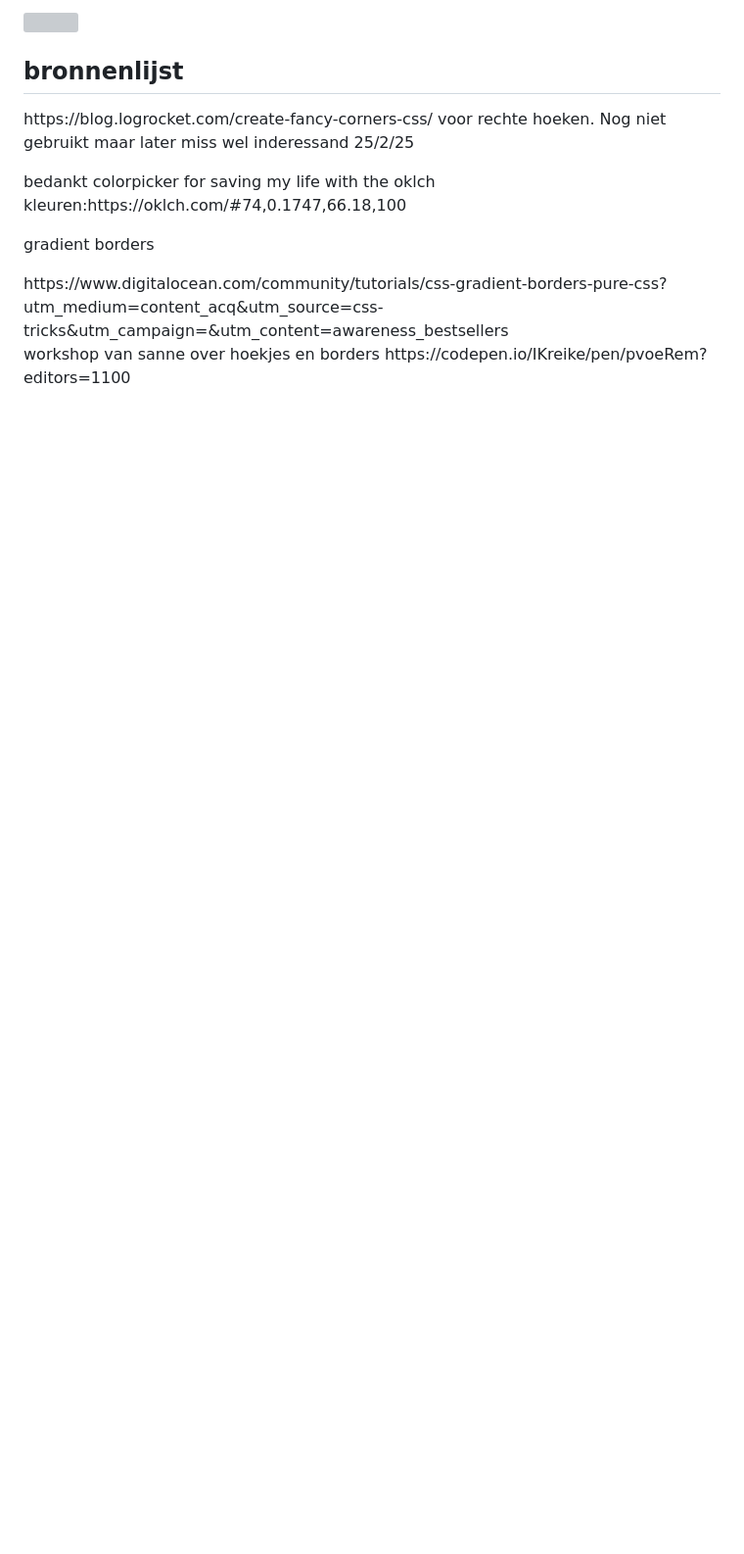
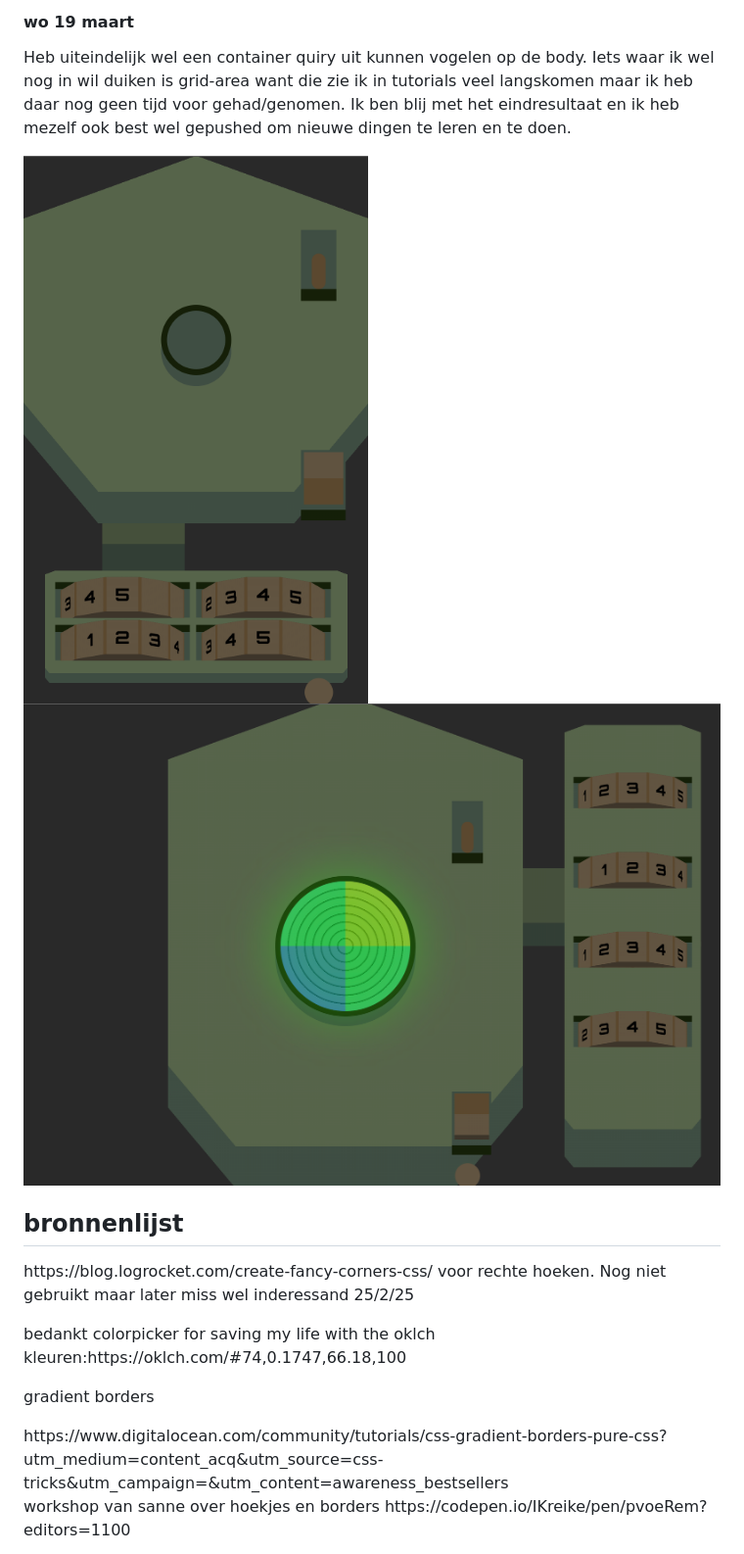
Before and after one commit to IKreike/CSS_ToTheResque_Site, a Markdown page: README.md, the part around one of its changes. Shown at 98% size. Rendered like a GitHub page; pictures changed too: assets/last_update.png (added), assets/vertical.png (added); blank space fills up the shorter version; grey boxes are pictures that could not be loaded.

Commit message:
19/3
update readme

```diff
--- a/README.md
+++ b/README.md
@@ -44,8 +46,11 @@
 
 
-<p></p>
-<img src="" alt="">
-<a href="http://"></a>
+<h4>wo 19 maart</h4>
+<p>Heb uiteindelijk wel een container quiry uit kunnen vogelen op de body. Iets waar ik wel nog in wil duiken is grid-area want die zie ik in tutorials veel langskomen maar ik heb daar nog geen tijd voor gehad/genomen. Ik ben blij met het eindresultaat en ik heb mezelf ook best wel gepushed om nieuwe dingen te leren en te doen.</p>
+<img src="./assets/vertical.png" alt="container query scaling">
+<img src="./assets/last_update.png" alt="eindwerk">
+
+<!-- <a href="http://"></a> -->
 
 
 
```
Also changed, not shown: other parts of README.md (+3 -1 lines), assets/18:3:25.png (added), assets/titel.png (added), 2 other files.
